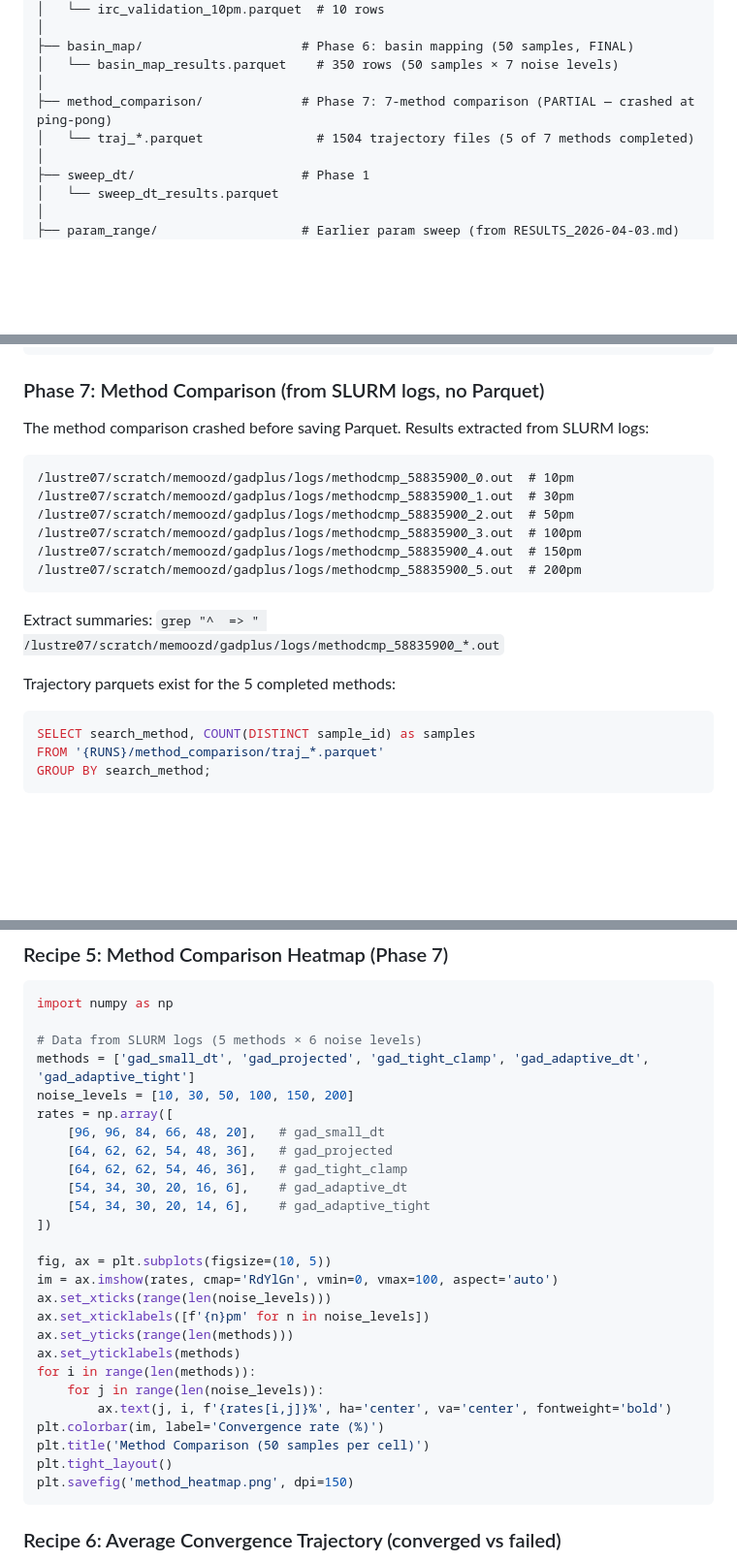
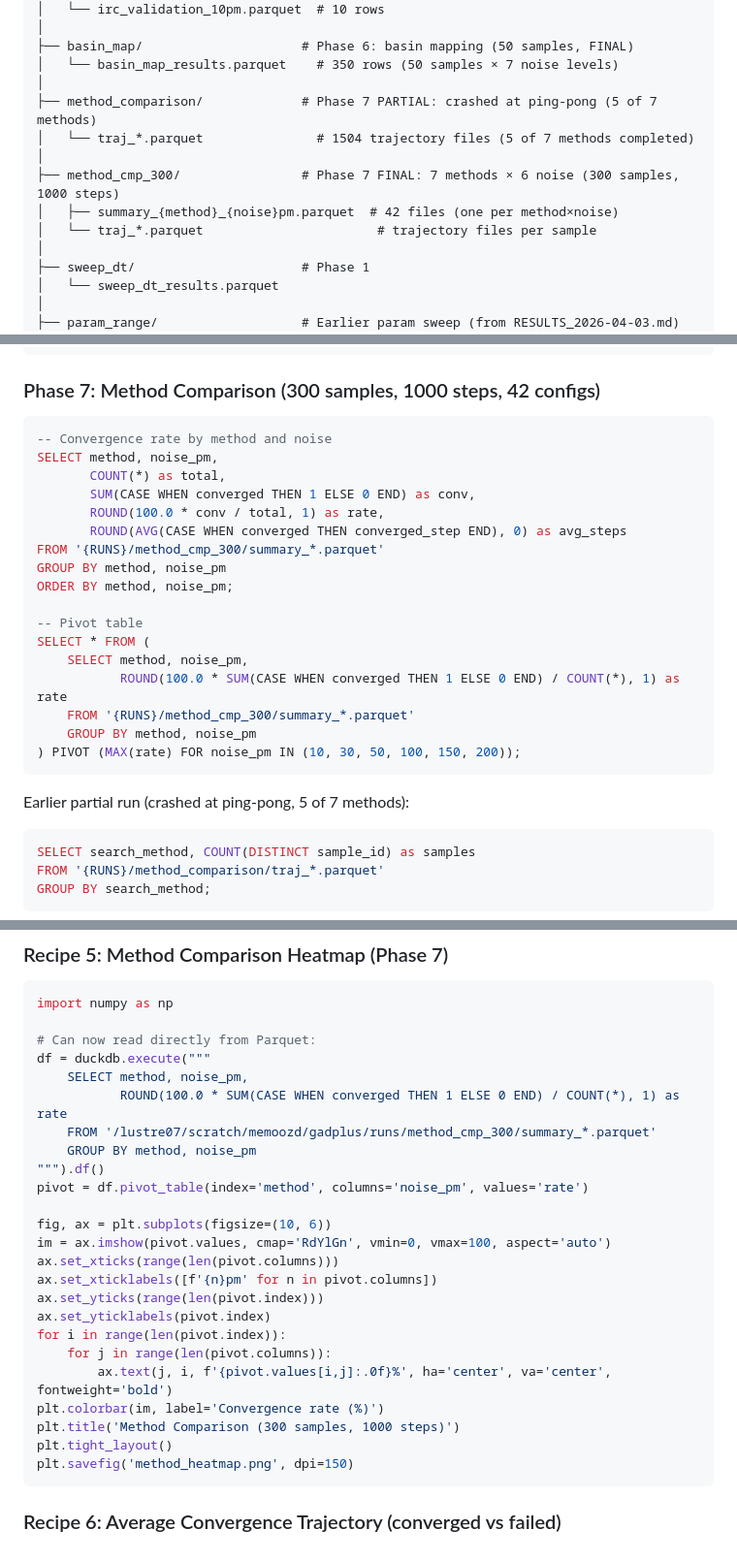
Before and after one commit to memo-ozdincer/GAD_plus, a Markdown page: DATA_REFERENCE.md, 3 parts joined by grey strips. Shown at 97% size. Drawn GitHub-style; blank space fills up the shorter version.

Commit message:
Update DATA_REFERENCE.md with method_cmp_300 Parquet data and queries

````diff
--- a/DATA_REFERENCE.md
+++ b/DATA_REFERENCE.md
@@ -37,8 +37,12 @@ All data lives under `/lustre07/scratch/memoozd/gadplus/runs/`. Each experiment
 ├── basin_map/                     # Phase 6: basin mapping (50 samples, FINAL)
 │   └── basin_map_results.parquet    # 350 rows (50 samples × 7 noise levels)
 │
-├── method_comparison/             # Phase 7: 7-method comparison (PARTIAL — crashed at ping-pong)
+├── method_comparison/             # Phase 7 PARTIAL: crashed at ping-pong (5 of 7 methods)
 │   └── traj_*.parquet               # 1504 trajectory files (5 of 7 methods completed)
+│
+├── method_cmp_300/                # Phase 7 FINAL: 7 methods × 6 noise (300 samples, 1000 steps)
+│   ├── summary_{method}_{noise}pm.parquet  # 42 files (one per method×noise)
+│   └── traj_*.parquet                       # trajectory files per sample
 │
 ├── sweep_dt/                      # Phase 1
 │   └── sweep_dt_results.parquet
@@ -336,22 +340,29 @@ FROM '{RUNS}/pure_gad_sweep/summary_*.parquet'
 GROUP BY start_method ORDER BY start_method;
 ```
 
-### Phase 7: Method Comparison (from SLURM logs, no Parquet)
+### Phase 7: Method Comparison (300 samples, 1000 steps, 42 configs)
 
-The method comparison crashed before saving Parquet. Results extracted from SLURM logs:
+```sql
+-- Convergence rate by method and noise
+SELECT method, noise_pm,
+       COUNT(*) as total,
+       SUM(CASE WHEN converged THEN 1 ELSE 0 END) as conv,
+       ROUND(100.0 * conv / total, 1) as rate,
+       ROUND(AVG(CASE WHEN converged THEN converged_step END), 0) as avg_steps
+FROM '{RUNS}/method_cmp_300/summary_*.parquet'
+GROUP BY method, noise_pm
+ORDER BY method, noise_pm;
 
-```
-/lustre07/scratch/memoozd/gadplus/logs/methodcmp_58835900_0.out  # 10pm
-/lustre07/scratch/memoozd/gadplus/logs/methodcmp_58835900_1.out  # 30pm
-/lustre07/scratch/memoozd/gadplus/logs/methodcmp_58835900_2.out  # 50pm
-/lustre07/scratch/memoozd/gadplus/logs/methodcmp_58835900_3.out  # 100pm
-/lustre07/scratch/memoozd/gadplus/logs/methodcmp_58835900_4.out  # 150pm
-/lustre07/scratch/memoozd/gadplus/logs/methodcmp_58835900_5.out  # 200pm
+-- Pivot table
+SELECT * FROM (
+    SELECT method, noise_pm,
+           ROUND(100.0 * SUM(CASE WHEN converged THEN 1 ELSE 0 END) / COUNT(*), 1) as rate
+    FROM '{RUNS}/method_cmp_300/summary_*.parquet'
+    GROUP BY method, noise_pm
+) PIVOT (MAX(rate) FOR noise_pm IN (10, 30, 50, 100, 150, 200));
 ```
 
-Extract summaries: `grep "^  => " /lustre07/scratch/memoozd/gadplus/logs/methodcmp_58835900_*.out`
-
-Trajectory parquets exist for the 5 completed methods:
+Earlier partial run (crashed at ping-pong, 5 of 7 methods):
 ```sql
 SELECT search_method, COUNT(DISTINCT sample_id) as samples
 FROM '{RUNS}/method_comparison/traj_*.parquet'
@@ -475,28 +486,26 @@ plt.savefig('starting_geom.png', dpi=150, bbox_inches='tight')
 ```python
 import numpy as np
 
-# Data from SLURM logs (5 methods × 6 noise levels)
-methods = ['gad_small_dt', 'gad_projected', 'gad_tight_clamp', 'gad_adaptive_dt', 'gad_adaptive_tight']
-noise_levels = [10, 30, 50, 100, 150, 200]
-rates = np.array([
-    [96, 96, 84, 66, 48, 20],   # gad_small_dt
-    [64, 62, 62, 54, 48, 36],   # gad_projected
-    [64, 62, 62, 54, 46, 36],   # gad_tight_clamp
-    [54, 34, 30, 20, 16, 6],    # gad_adaptive_dt
-    [54, 34, 30, 20, 14, 6],    # gad_adaptive_tight
-])
+# Can now read directly from Parquet:
+df = duckdb.execute("""
+    SELECT method, noise_pm,
+           ROUND(100.0 * SUM(CASE WHEN converged THEN 1 ELSE 0 END) / COUNT(*), 1) as rate
+    FROM '/lustre07/scratch/memoozd/gadplus/runs/method_cmp_300/summary_*.parquet'
+    GROUP BY method, noise_pm
+""").df()
+pivot = df.pivot_table(index='method', columns='noise_pm', values='rate')
 
-fig, ax = plt.subplots(figsize=(10, 5))
-im = ax.imshow(rates, cmap='RdYlGn', vmin=0, vmax=100, aspect='auto')
-ax.set_xticks(range(len(noise_levels)))
-ax.set_xticklabels([f'{n}pm' for n in noise_levels])
-ax.set_yticks(range(len(methods)))
-ax.set_yticklabels(methods)
-for i in range(len(methods)):
-    for j in range(len(noise_levels)):
-        ax.text(j, i, f'{rates[i,j]}%', ha='center', va='center', fontweight='bold')
+fig, ax = plt.subplots(figsize=(10, 6))
+im = ax.imshow(pivot.values, cmap='RdYlGn', vmin=0, vmax=100, aspect='auto')
+ax.set_xticks(range(len(pivot.columns)))
+ax.set_xticklabels([f'{n}pm' for n in pivot.columns])
+ax.set_yticks(range(len(pivot.index)))
+ax.set_yticklabels(pivot.index)
+for i in range(len(pivot.index)):
+    for j in range(len(pivot.columns)):
+        ax.text(j, i, f'{pivot.values[i,j]:.0f}%', ha='center', va='center', fontweight='bold')
 plt.colorbar(im, label='Convergence rate (%)')
-plt.title('Method Comparison (50 samples per cell)')
+plt.title('Method Comparison (300 samples, 1000 steps)')
 plt.tight_layout()
 plt.savefig('method_heatmap.png', dpi=150)
 ```
````
Also changed, not shown: other parts of DATA_REFERENCE.md (+13 -0 lines).
